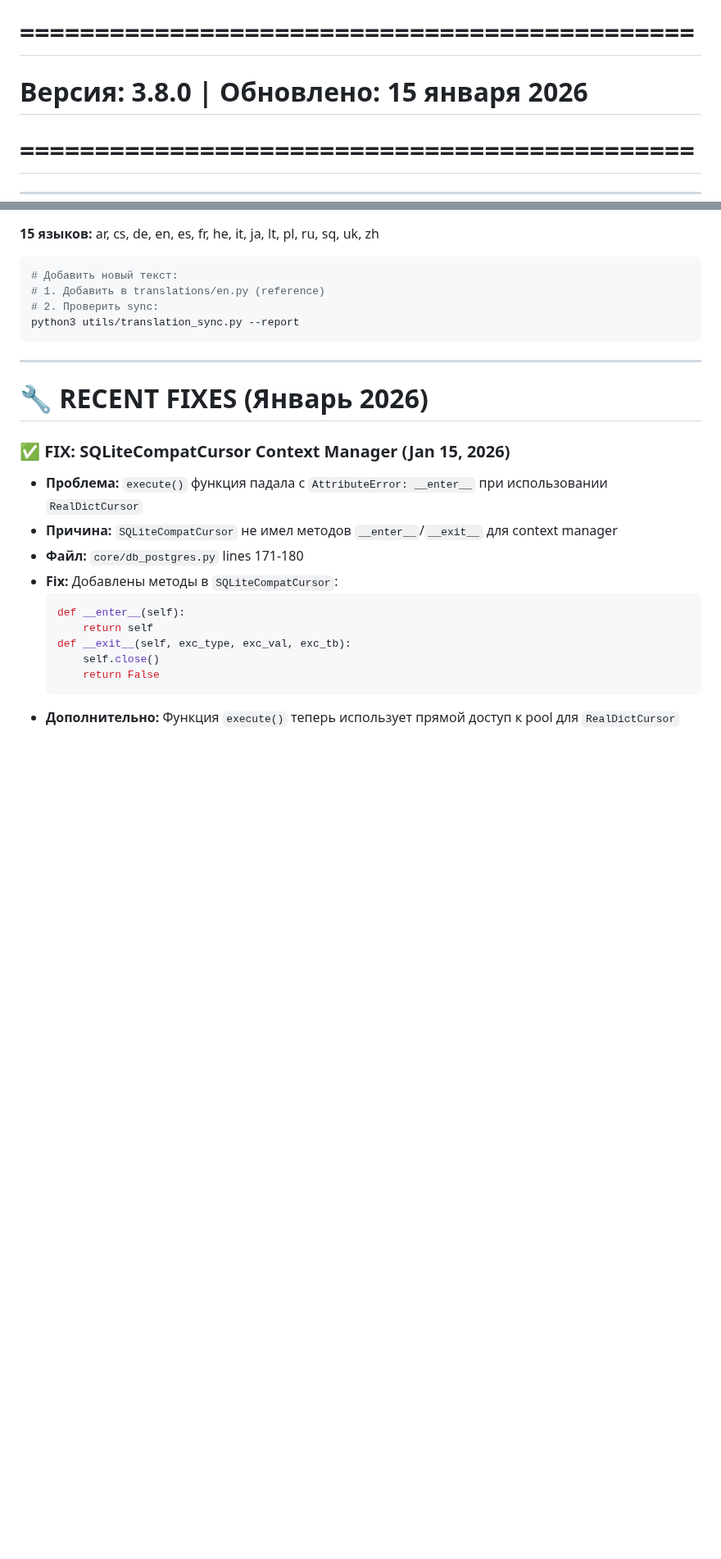
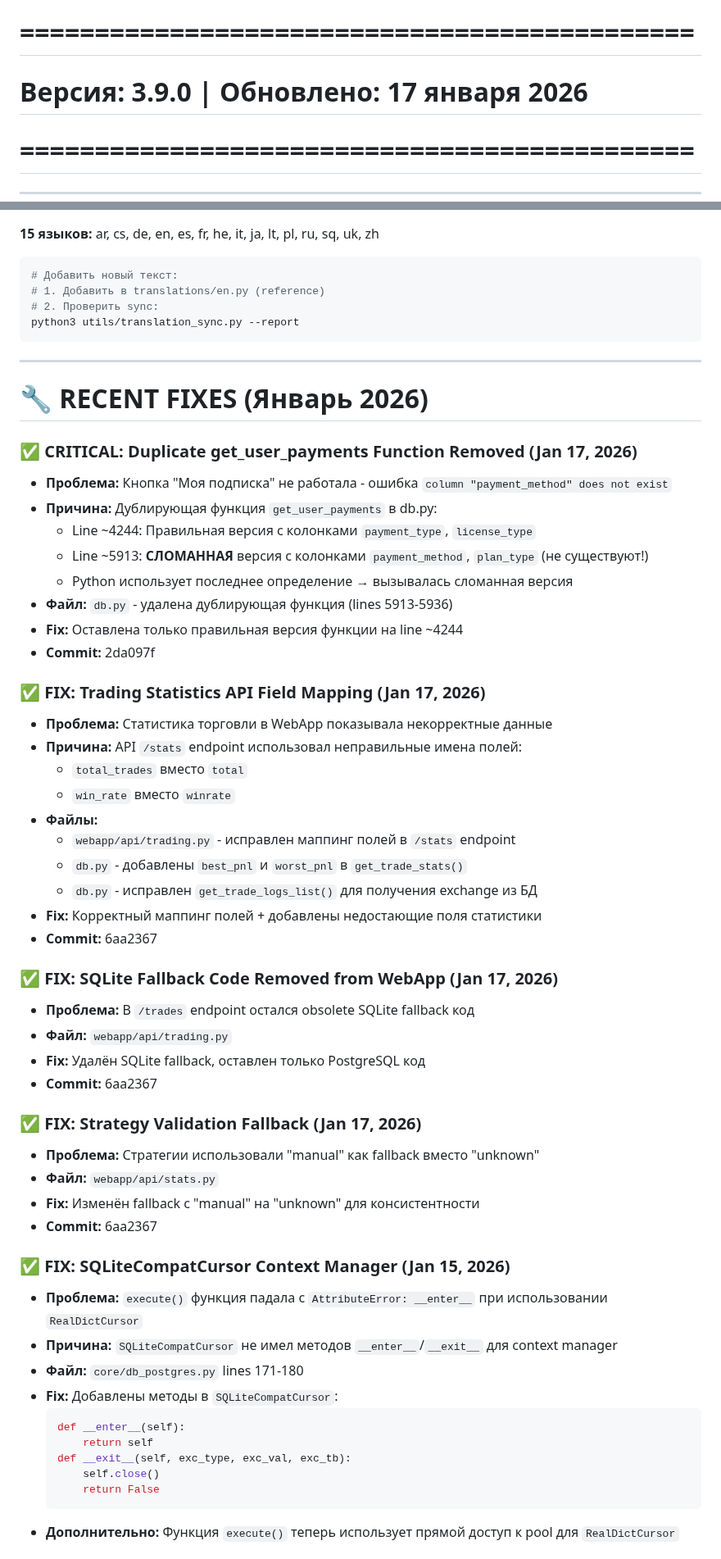
Before and after one commit to ElcaroNossam/elcarobybitbotv2, a Markdown page: .github/copilot-instructions.md, 2 parts joined by grey strips. Shown at 82% size. GitHub-like rendering; blank space fills up the shorter version.

Commit message:
docs: update copilot-instructions.md with Jan 17 fixes
- Add duplicate get_user_payments function fix
- Add trading statistics API field mapping fix
- Add SQLite fallback code removal from WebApp
- Add strategy validation fallback fix
- Update version to 3.9.0

```diff
--- a/.github/copilot-instructions.md
+++ b/.github/copilot-instructions.md
@@ -1,6 +1,6 @@
 # ElCaro Trading Platform - AI Coding Guidelines
 # =============================================
-# Версия: 3.8.0 | Обновлено: 15 января 2026
+# Версия: 3.9.0 | Обновлено: 17 января 2026
 # =============================================
 
 ---
@@ -470,6 +470,40 @@ python3 utils/translation_sync.py --report
 
 # 🔧 RECENT FIXES (Январь 2026)
 
+### ✅ CRITICAL: Duplicate get_user_payments Function Removed (Jan 17, 2026)
+- **Проблема:** Кнопка "Моя подписка" не работала - ошибка `column "payment_method" does not exist`
+- **Причина:** Дублирующая функция `get_user_payments` в db.py:
+  - Line ~4244: Правильная версия с колонками `payment_type`, `license_type`
+  - Line ~5913: **СЛОМАННАЯ** версия с колонками `payment_method`, `plan_type` (не существуют!)
+  - Python использует последнее определение → вызывалась сломанная версия
+- **Файл:** `db.py` - удалена дублирующая функция (lines 5913-5936)
+- **Fix:** Оставлена только правильная версия функции на line ~4244
+- **Commit:** 2da097f
+
+### ✅ FIX: Trading Statistics API Field Mapping (Jan 17, 2026)
+- **Проблема:** Статистика торговли в WebApp показывала некорректные данные
+- **Причина:** API `/stats` endpoint использовал неправильные имена полей:
+  - `total_trades` вместо `total`
+  - `win_rate` вместо `winrate`
+- **Файлы:**
+  - `webapp/api/trading.py` - исправлен маппинг полей в `/stats` endpoint
+  - `db.py` - добавлены `best_pnl` и `worst_pnl` в `get_trade_stats()`
+  - `db.py` - исправлен `get_trade_logs_list()` для получения exchange из БД
+- **Fix:** Корректный маппинг полей + добавлены недостающие поля статистики
+- **Commit:** 6aa2367
+
+### ✅ FIX: SQLite Fallback Code Removed from WebApp (Jan 17, 2026)
+- **Проблема:** В `/trades` endpoint остался obsolete SQLite fallback код
+- **Файл:** `webapp/api/trading.py`
+- **Fix:** Удалён SQLite fallback, оставлен только PostgreSQL код
+- **Commit:** 6aa2367
+
+### ✅ FIX: Strategy Validation Fallback (Jan 17, 2026)
+- **Проблема:** Стратегии использовали "manual" как fallback вместо "unknown"
+- **Файл:** `webapp/api/stats.py`
+- **Fix:** Изменён fallback с "manual" на "unknown" для консистентности
+- **Commit:** 6aa2367
+
 ### ✅ FIX: SQLiteCompatCursor Context Manager (Jan 15, 2026)
 - **Проблема:** `execute()` функция падала с `AttributeError: __enter__` при использовании `RealDictCursor`
 - **Причина:** `SQLiteCompatCursor` не имел методов `__enter__`/`__exit__` для context manager
```
Also changed, not shown: other parts of .github/copilot-instructions.md (+2 -2 lines).
